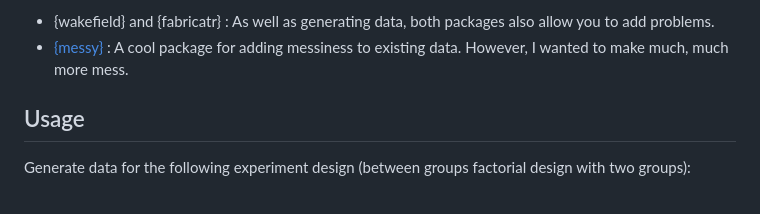
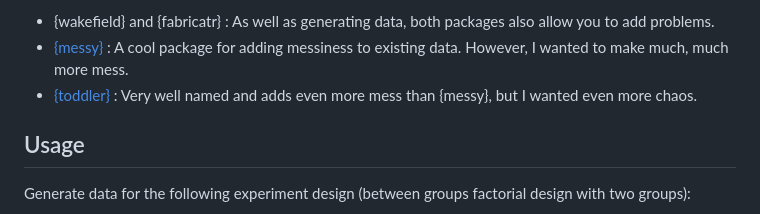
Before and after one commit to ianhussey/truffle, a Markdown page: readme.md, the part around the change. Rendered like a GitHub page.

Commit message:
Update readme.md
added {toddler} link

```diff
--- a/readme.md
+++ b/readme.md
@@ -30,6 +30,7 @@ Adding mess, dirt, and data processing challenges:
 
 - {wakefield} and {fabricatr} :  As well as generating data, both packages also allow you to add problems.
 - [{messy}](https://github.com/nrennie/messy) : A cool package for adding messiness to existing data. However, I wanted to make much, much more mess.
+- [{toddler}](https://github.com/rbcavanaugh/toddler) : Very well named and adds even more mess than {messy}, but I wanted even more chaos.
 
 
 
```
